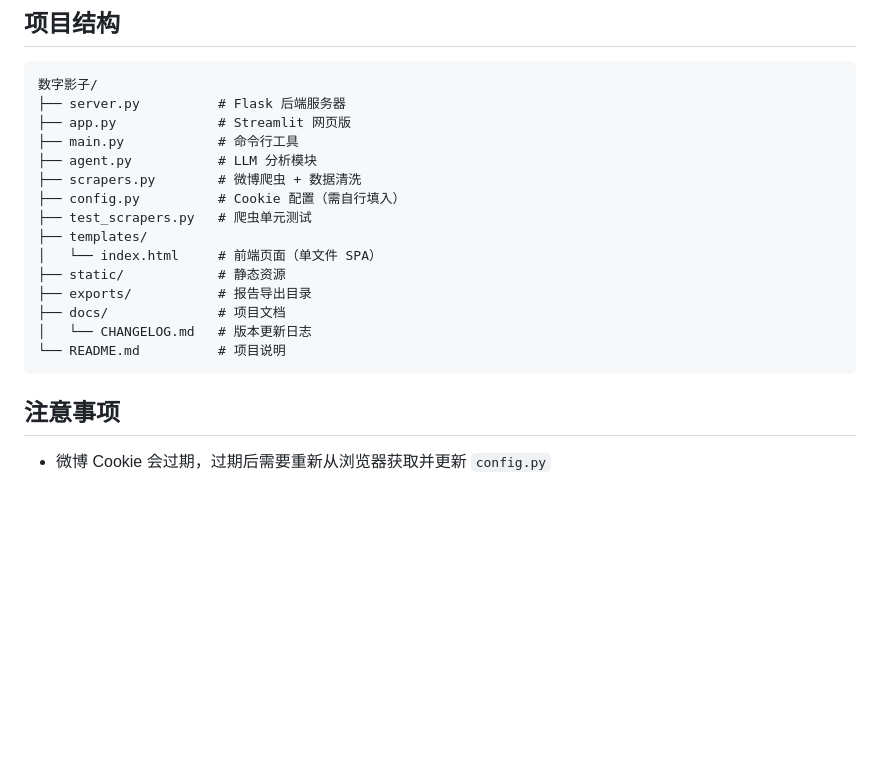
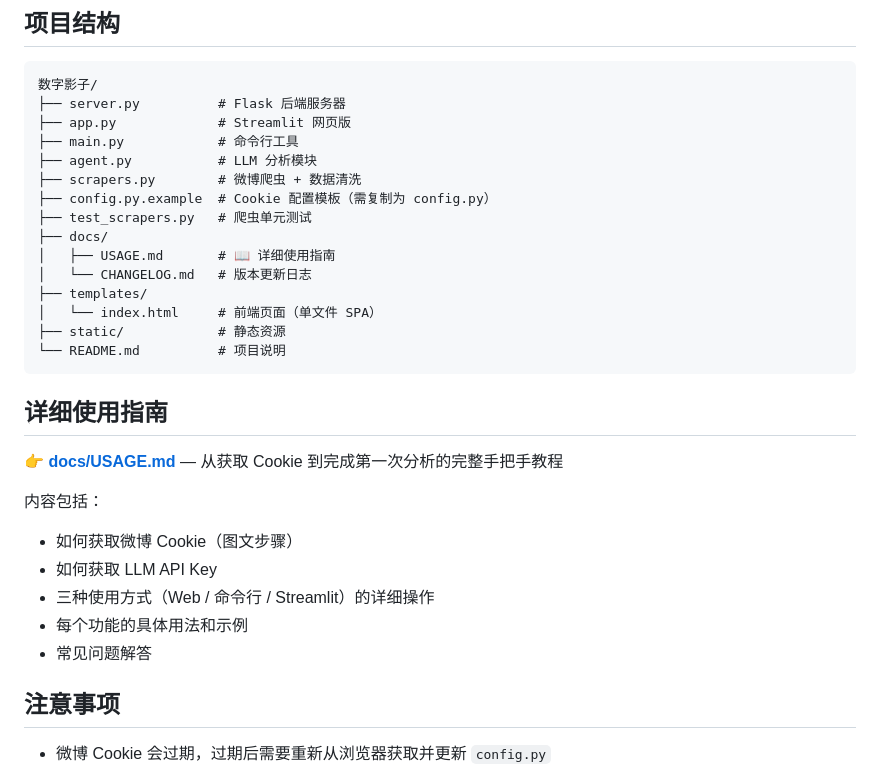
Before and after one commit to mao-bot699/-weibo-digital-shadow, a Markdown page: 数字影子-公开版/README.md, the part around the change. Drawn GitHub-style; blank space fills up the shorter version.

Commit message:
docs: link usage guide from README
Updated README to include usage guide and config template.

````diff
--- a/数字影子-公开版/README.md
+++ b/数字影子-公开版/README.md
@@ -216,16 +216,27 @@ streamlit run app.py
 ├── main.py            # 命令行工具
 ├── agent.py           # LLM 分析模块
 ├── scrapers.py        # 微博爬虫 + 数据清洗
-├── config.py          # Cookie 配置（需自行填入）
+├── config.py.example  # Cookie 配置模板（需复制为 config.py）
 ├── test_scrapers.py   # 爬虫单元测试
+├── docs/
+│   ├── USAGE.md       # 📖 详细使用指南
+│   └── CHANGELOG.md   # 版本更新日志
 ├── templates/
 │   └── index.html     # 前端页面（单文件 SPA）
 ├── static/            # 静态资源
-├── exports/           # 报告导出目录
-├── docs/              # 项目文档
-│   └── CHANGELOG.md   # 版本更新日志
 └── README.md          # 项目说明
 ```
+
+## 详细使用指南
+
+👉 **[docs/USAGE.md](docs/USAGE.md)** — 从获取 Cookie 到完成第一次分析的完整手把手教程
+
+内容包括：
+- 如何获取微博 Cookie（图文步骤）
+- 如何获取 LLM API Key
+- 三种使用方式（Web / 命令行 / Streamlit）的详细操作
+- 每个功能的具体用法和示例
+- 常见问题解答
 
 ## 注意事项
 
````
